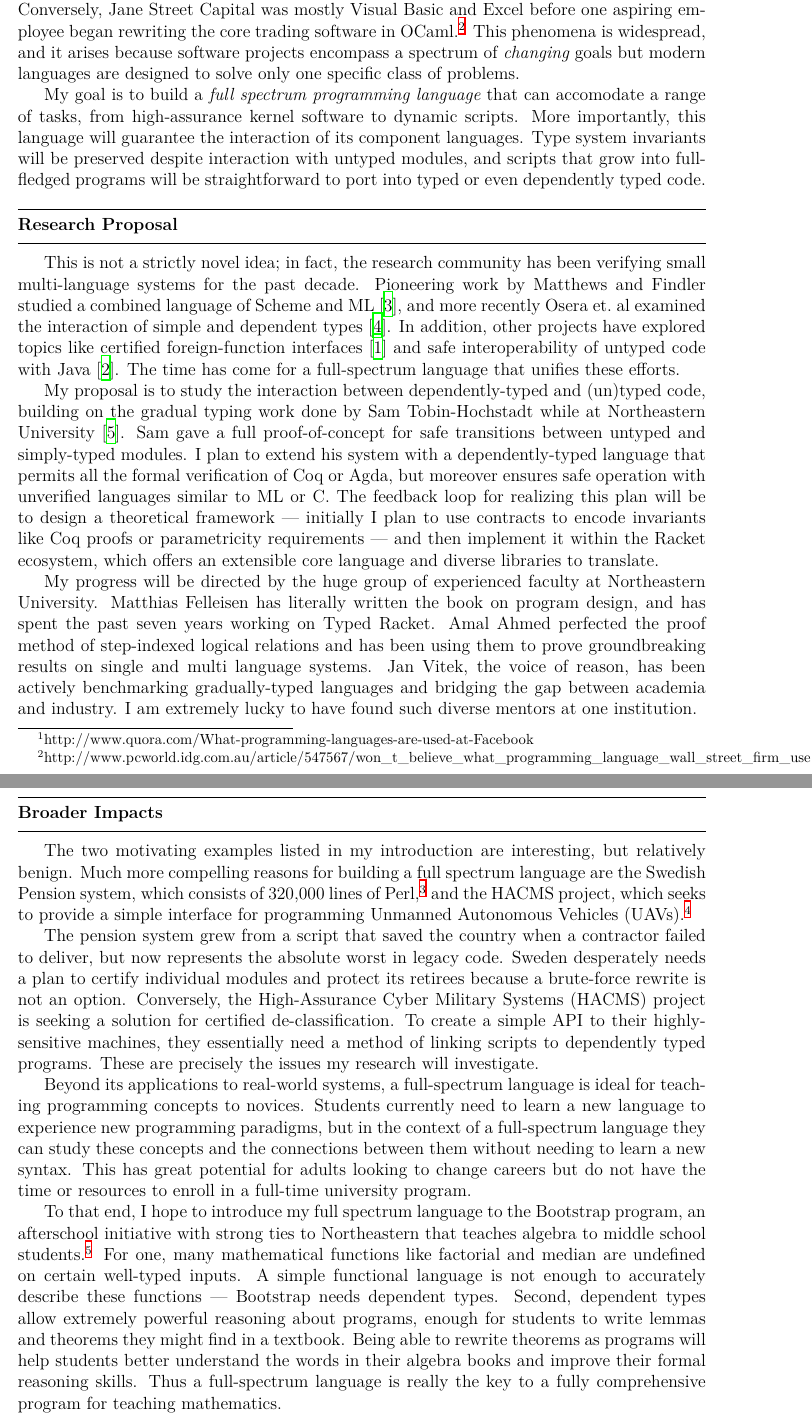
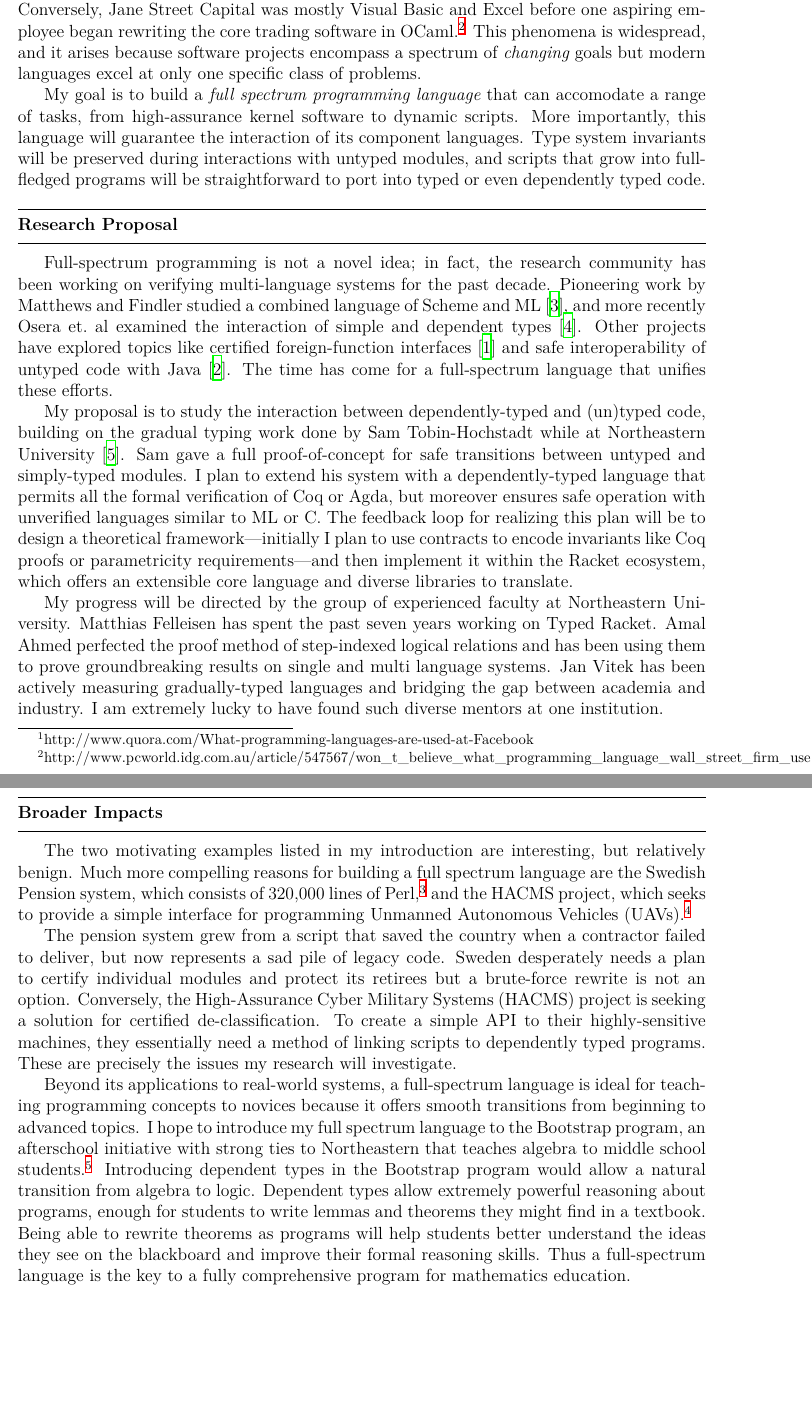
Before and after one commit to bennn/bensf, a LaTeX document (research.tex): two parts of pages 1 and 2 of 2, joined at a grey line, cut so that both start at the same text, the shorter picture padded with empty space. Compiled offline with XeLaTeX.

Commit message:
matthias edits

```diff
--- a/research.tex
+++ b/research.tex
@@ -11,6 +11,4 @@
 
 \hdr{DRAFT: NSF Research Proposal}{Ben Greenman}
 
-%% TODO new first sentence
-%% Developers creating a software project have a wide range of languages to choose from.
 The first step in designing software is to pick the language best suited for the task.
@@ -19,32 +16,27 @@ However, a single programming language is rarely sufficient to meet the needs of
 For example, Facebook began with a PHP script, but the now multi-billion dollar website currently includes code from at least 6 other languages, including C and Erlang.\footnote{http://www.quora.com/What-programming-languages-are-used-at-Facebook}
-%% Similarly, Twitter has recently migrated its entire codebase from Ruby scripts to a mix of Scala and Java.\footnote{http://readwrite.com/2011/07/06/twitter-java-scala}
 Conversely, Jane Street Capital was mostly Visual Basic and Excel before one aspiring employee began rewriting the core trading software in OCaml.\footnote{http://www.pcworld.idg.com.au/article/547567/won\_t\_believe\_what\_programming\_language\_wall\_street\_firm\_uses/}
-%% Unfortunately, the interplay between these languages is completely unverified.
-%% There is no formal notion of correctness between, say, OCaml code and C code.
-This phenomena is widespread, and it arises because software projects encompass a spectrum of \emph{changing} goals but modern languages are designed to solve only one specific class of problems.
-%% and this spectrum is more than any modern language can address.
-%% Unfortunately, there are few tools available for reasoning about such multi-language systems.
+This phenomena is widespread, and it arises because software projects encompass a spectrum of \emph{changing} goals but modern languages excel at only one specific class of problems.
 
 My goal is to build a \emph{full spectrum programming language} that can accomodate a range of tasks, from high-assurance kernel software to dynamic scripts.
 More importantly, this language will guarantee the interaction of its component languages.
-Type system invariants will be preserved despite interaction with untyped modules, and scripts that grow into full-fledged programs will be straightforward to port into typed or even dependently typed code.
+Type system invariants will be preserved during interactions with untyped modules, and scripts that grow into full-fledged programs will be straightforward to port into typed or even dependently typed code.
 
 \hdr{Research Proposal}{}
 
-This is not a strictly novel idea; in fact, the research community has been verifying small multi-language systems for the past decade.
+Full-spectrum programming is not a novel idea; in fact, the research community has been working on verifying multi-language systems for the past decade.
 Pioneering work by Matthews and Findler studied a combined language of Scheme and ML~\cite{matthews2007operational}, and more recently Osera et.~al examined the interaction of simple and dependent types~\cite{osera}.
-In addition, other projects have explored topics like certified foreign-function interfaces~\cite{furr2005checking} and safe interoperability of untyped code with Java~\cite{gray2005fine}.
+Other projects have explored topics like certified foreign-function interfaces~\cite{furr2005checking} and safe interoperability of untyped code with Java~\cite{gray2005fine}.
 The time has come for a full-spectrum language that unifies these efforts.
 
 My proposal is to study the interaction between dependently-typed and (un)typed code, building on the gradual typing work done by Sam Tobin-Hochstadt while at Northeastern University~\cite{tobin2010typed}.
 Sam gave a full proof-of-concept for safe transitions between untyped and simply-typed modules.
 I plan to extend his system with a dependently-typed language that permits all the formal verification of Coq or Agda, but moreover ensures safe operation with unverified languages similar to ML or C.
-The feedback loop for realizing this plan will be to design a theoretical framework~\textemdash~initially I plan to use contracts to encode invariants like Coq proofs or parametricity requirements~\textemdash~and then implement it within the Racket ecosystem, which offers an extensible core language and diverse libraries to translate.
+The feedback loop for realizing this plan will be to design a theoretical framework\textemdash initially I plan to use contracts to encode invariants like Coq proofs or parametricity requirements\textemdash and then implement it within the Racket ecosystem, which offers an extensible core language and diverse libraries to translate.
 
-My progress will be directed by the huge group of experienced faculty at Northeastern University.
-Matthias Felleisen has literally written the book on program design, and has spent the past seven years working on Typed Racket.
+My progress will be directed by the group of experienced faculty at Northeastern University.
+Matthias Felleisen has spent the past seven years working on Typed Racket.
 Amal Ahmed perfected the proof method of step-indexed logical relations and has been using them to prove groundbreaking results on single and multi language systems.
-Jan Vitek, the voice of reason, has been actively benchmarking gradually-typed languages and bridging the gap between academia and industry.
+Jan Vitek has been actively measuring gradually-typed languages and bridging the gap between academia and industry.
 I am extremely lucky to have found such diverse mentors at one institution.
 
 \newpage
@@ -54,24 +46,20 @@ I am extremely lucky to have found such diverse mentors at one institution.
 The two motivating examples listed in my introduction are interesting, but relatively benign.
 Much more compelling reasons for building a full spectrum language are the Swedish Pension system, which consists of 320,000 lines of Perl,\footnote{https://www.cs.purdue.edu/homes/jv/talks/dls09.pdf} and the HACMS project, which seeks to provide a simple interface for programming Unmanned Autonomous Vehicles (UAVs).\footnote{http://www.darpa.mil/Our\_Work/I2O/Programs/High-Assurance\_Cyber\_Military\_Systems\_(HACMS).aspx}
 
-The pension system grew from a script that saved the country when a contractor failed to deliver, but now represents the absolute worst in legacy code.
-Sweden desperately needs a plan to certify individual modules and protect its retirees because a brute-force rewrite is not an option.
+The pension system grew from a script that saved the country when a contractor failed to deliver, but now represents a sad pile of legacy code.
+Sweden desperately needs a plan to certify individual modules and protect its retirees but a brute-force rewrite is not an option.
 Conversely, the High-Assurance Cyber Military Systems (HACMS) project is seeking a solution for certified de-classification.
 To create a simple API to their highly-sensitive machines, they essentially need a method of linking scripts to dependently typed programs.
 These are precisely the issues my research will investigate.
 
-Beyond its applications to real-world systems, a full-spectrum language is ideal for teaching programming concepts to novices.
-Students currently need to learn a new language to experience new programming paradigms, but in the context of a full-spectrum language they can study these concepts and the connections between them without needing to learn a new syntax.
-This has great potential for adults looking to change careers but do not have the time or resources to enroll in a full-time university program.
+Beyond its applications to real-world systems, a full-spectrum language is ideal for teaching programming concepts to novices because it offers smooth transitions from beginning to advanced topics.
+I hope to introduce my full spectrum language to the Bootstrap program, an afterschool initiative with strong ties to Northeastern that teaches algebra to middle school students.\footnote{http://www.bootstrapworld.org}
+Introducing dependent types in the Bootstrap program would allow a natural transition from algebra to logic.
+Dependent types allow extremely powerful reasoning about programs, enough for students to write lemmas and theorems they might find in a textbook.
+Being able to rewrite theorems as programs will help students better understand the ideas they see on the blackboard and improve their formal reasoning skills.
+Thus a full-spectrum language is the key to a fully comprehensive program for mathematics education.
 
-To that end, I hope to introduce my full spectrum language to the Bootstrap program, an afterschool initiative with strong ties to Northeastern that teaches algebra to middle school students.\footnote{http://www.bootstrapworld.org}
-For one, many mathematical functions like factorial and median are undefined on certain well-typed inputs.
-A simple functional language is not enough to accurately describe these functions~\textemdash~Bootstrap needs dependent types.
-Second, dependent types allow extremely powerful reasoning about programs, enough for students to write lemmas and theorems they might find in a textbook.
-Being able to rewrite theorems as programs will help students better understand the words in their algebra books and improve their formal reasoning skills.
-Thus a full-spectrum language is really the key to a fully comprehensive program for teaching mathematics.
-
-\vspace{-0.2cm}
+\vfill{}
 \renewcommand{\section}[2]{}
 \begin{multicols}{2}
 \footnotesize
```
Also changed, not shown: research.tex (3 more changed lines).
